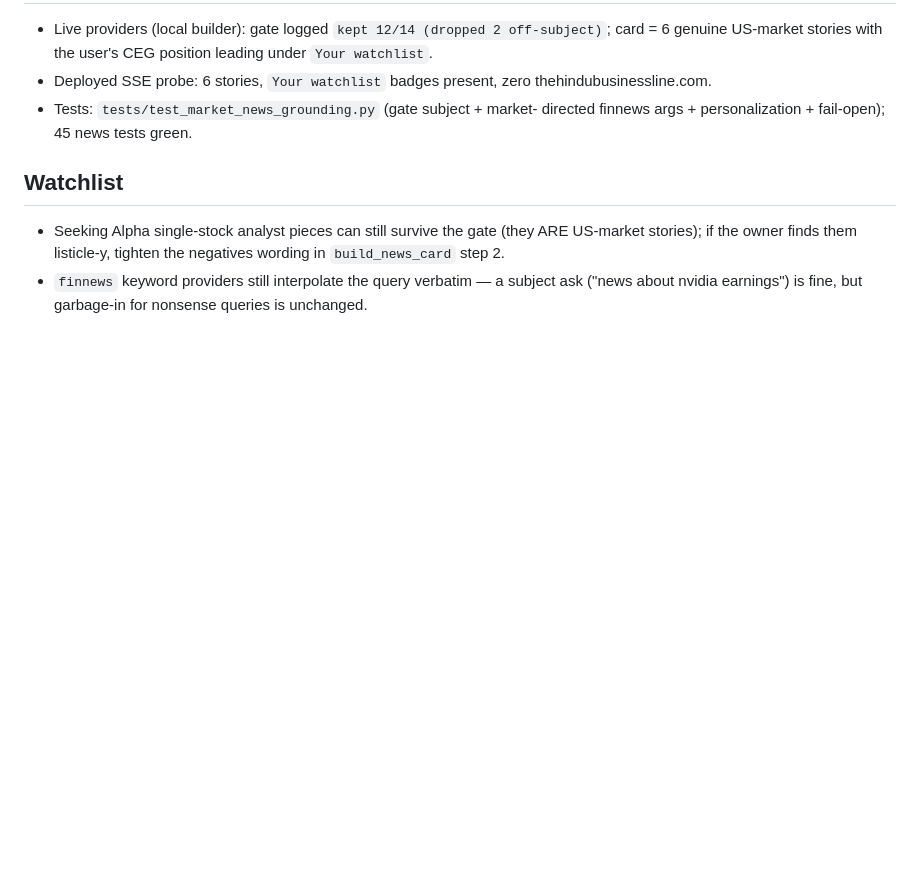
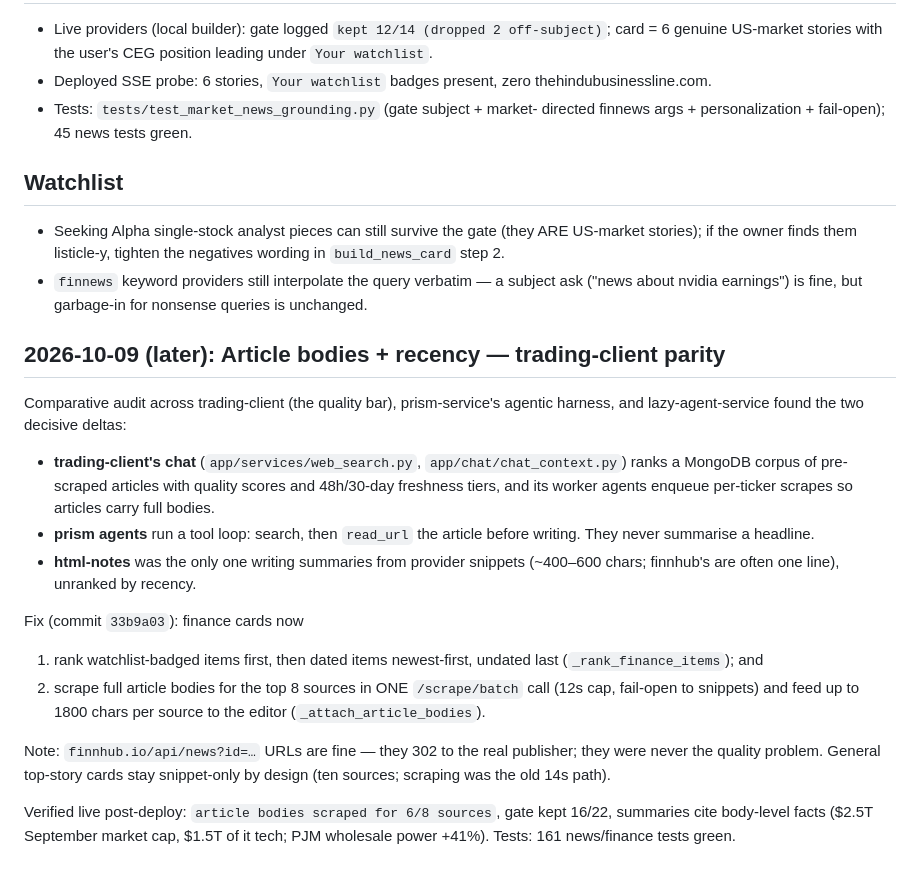
Before and after one commit to LazyCat420/HTML-Notes, a Markdown page: docs/MARKET_NEWS_GROUNDING_2026-10-09.md, the part around the change. Drawn GitHub-style; blank space fills up the shorter version.

Commit message:
Docs: article-bodies + recency audit

```diff
--- a/docs/MARKET_NEWS_GROUNDING_2026-10-09.md
+++ b/docs/MARKET_NEWS_GROUNDING_2026-10-09.md
@@ -66,3 +66,34 @@ path of `build_news_card`:
 - `finnews` keyword providers still interpolate the query verbatim — a
   subject ask ("news about nvidia earnings") is fine, but garbage-in for
   nonsense queries is unchanged.
+
+## 2026-10-09 (later): Article bodies + recency — trading-client parity
+
+Comparative audit across trading-client (the quality bar), prism-service's
+agentic harness, and lazy-agent-service found the two decisive deltas:
+
+- **trading-client's chat** (`app/services/web_search.py`,
+  `app/chat/chat_context.py`) ranks a MongoDB corpus of pre-scraped
+  articles with quality scores and 48h/30-day freshness tiers, and its
+  worker agents enqueue per-ticker scrapes so articles carry full bodies.
+- **prism agents** run a tool loop: search, then `read_url` the article
+  before writing. They never summarise a headline.
+- **html-notes** was the only one writing summaries from provider
+  snippets (~400–600 chars; finnhub's are often one line), unranked by
+  recency.
+
+Fix (commit `33b9a03`): finance cards now
+1. rank watchlist-badged items first, then dated items newest-first,
+   undated last (`_rank_finance_items`); and
+2. scrape full article bodies for the top 8 sources in ONE
+   `/scrape/batch` call (12s cap, fail-open to snippets) and feed up to
+   1800 chars per source to the editor (`_attach_article_bodies`).
+
+Note: `finnhub.io/api/news?id=…` URLs are fine — they 302 to the real
+publisher; they were never the quality problem. General top-story cards
+stay snippet-only by design (ten sources; scraping was the old 14s path).
+
+Verified live post-deploy: `article bodies scraped for 6/8 sources`,
+gate kept 16/22, summaries cite body-level facts ($2.5T September market
+cap, $1.5T of it tech; PJM wholesale power +41%). Tests: 161 news/finance
+tests green.
```
